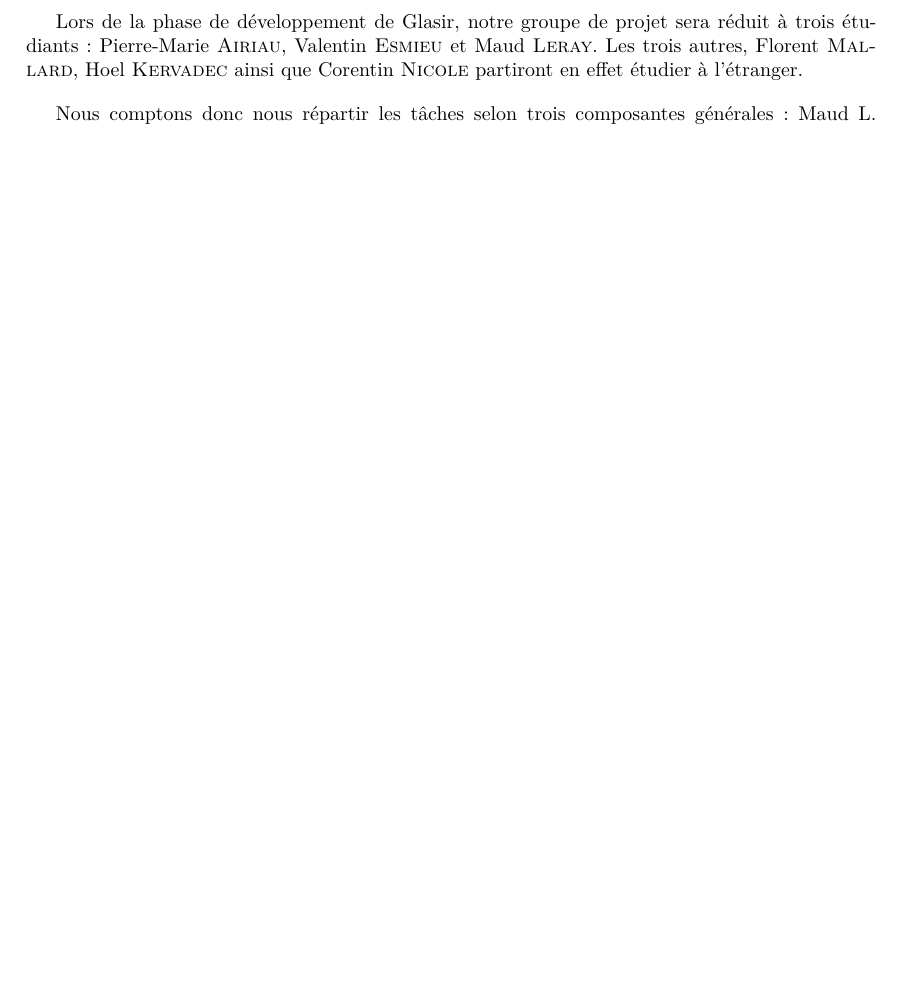
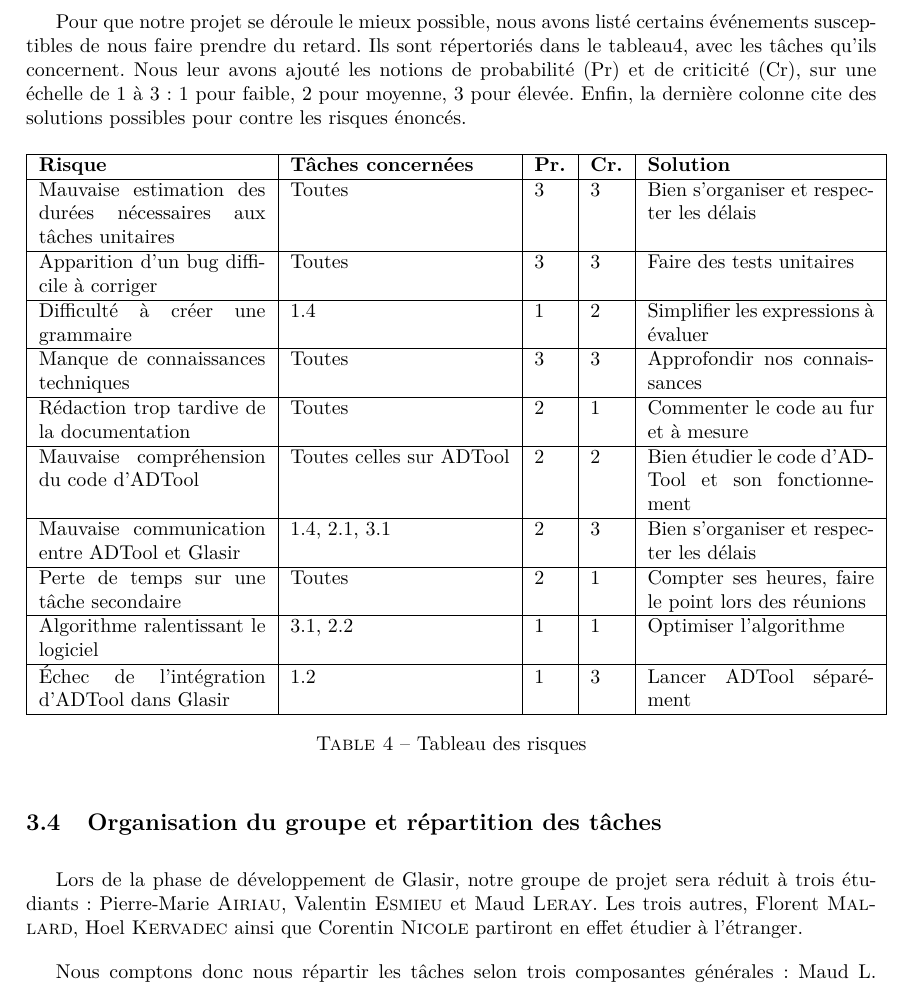
Before and after one commit to HKervadec/korrigolo, a LaTeX document (reports/3 - planification/main.tex, which reads reports/3 - planification/input/organisation.tex): part of page 9 of 14 before the commit and part of page 9 of 16 after it, cut at the place of the change, the shorter picture padded with empty space. Compiled offline with pdfLaTeX.

Commit message:
Réapparition des risques (vive les backups)

```diff
--- a/reports/3 - planification/input/organisation.tex
+++ b/reports/3 - planification/input/organisation.tex
@@ -133,6 +133,65 @@
 
 		%TODO estimations
 
+
+	\subsection{Risques}
+		\label{subsec:risques}
+
+	%L'implémentation d'un logiciel comporte toujours des risques. Afin de ne pas nous laisser surprendre par ces derniers, nous avons cherché à lister ceux qui nous venaient à l'esprit.
+
+    Pour que notre projet se déroule le mieux possible, nous avons listé certains événements susceptibles de nous faire prendre du retard. Ils sont répertoriés dans le tableau\ref{fig:risques}, avec les tâches qu'ils concernent. Nous leur avons ajouté les notions de probabilité (Pr) et de criticité (Cr), sur une échelle de 1 à 3 : 1 pour faible, 2 pour moyenne, 3 pour élevée. Enfin, la dernière colonne cite des solutions possibles pour contre les risques énoncés.
+
+	\begin{table}[H]
+		\centering
+		\begin{tabular}{|p{4cm}|l|l|l|p{4cm}|}
+		\hline
+            \textbf{Risque} & \textbf{Tâches concernées} & \textbf{Pr.} & \textbf{Cr.} & \textbf{Solution}\\
+            \hline
+            Mauvaise estimation des durées nécessaires aux tâches unitaires &
+                Toutes & 3 & 3 &
+                Bien s'organiser et respecter les délais\\
+            \hline
+            Apparition d'un bug difficile à corriger &
+                Toutes & 3 & 3 &
+                Faire des tests unitaires\\
+            \hline
+            Difficulté à créer une grammaire &
+                1.4 & 1 & 2 &
+                Simplifier les expressions à évaluer\\
+            \hline
+            Manque de connaissances techniques &
+                Toutes & 3 & 3 &
+                Approfondir nos connaissances\\
+            \hline
+            Rédaction trop tardive de la documentation &
+                Toutes & 2 & 1 &
+                Commenter le code au fur et à mesure\\
+            \hline
+            Mauvaise compréhension du code d'ADTool &
+                Toutes celles sur ADTool & 2 & 2 &
+                Bien étudier le code d'ADTool et son fonctionnement\\
+            \hline
+            Mauvaise communication entre ADTool et \glasir{} &
+                1.4, 2.1, 3.1 & 2 & 3 &
+                Bien s'organiser et respecter les délais\\
+            \hline
+            Perte de temps sur une tâche secondaire &
+                Toutes & 2 & 1 &
+                Compter ses heures, faire le point lors des réunions\\
+            \hline
+            Algorithme ralentissant le logiciel &
+                3.1, 2.2 & 1 & 1 &
+                Optimiser l’algorithme\\
+            \hline
+            Échec de l'intégration d'ADTool dans \glasir{} &
+                1.2 & 1 & 3 &
+                Lancer ADTool séparément\\
+            \hline
+		\end{tabular}
+		\caption{Tableau des risques}
+		\label{fig:risques}
+	\end{table}
+
 	\subsection{Organisation du groupe et répartition des tâches}
 		Lors de la phase de développement de \glasir{}, notre groupe de projet sera réduit à trois étudiants : Pierre-Marie {\sc Airiau}, Valentin {\sc Esmieu} et Maud {\sc Leray}. Les trois autres, Florent {\sc Mallard}, Hoel {\sc Kervadec} ainsi que Corentin {\sc Nicole} partiront en effet étudier à l'étranger.
 
```
Lines whose indentation alone changed are shown as unchanged.
